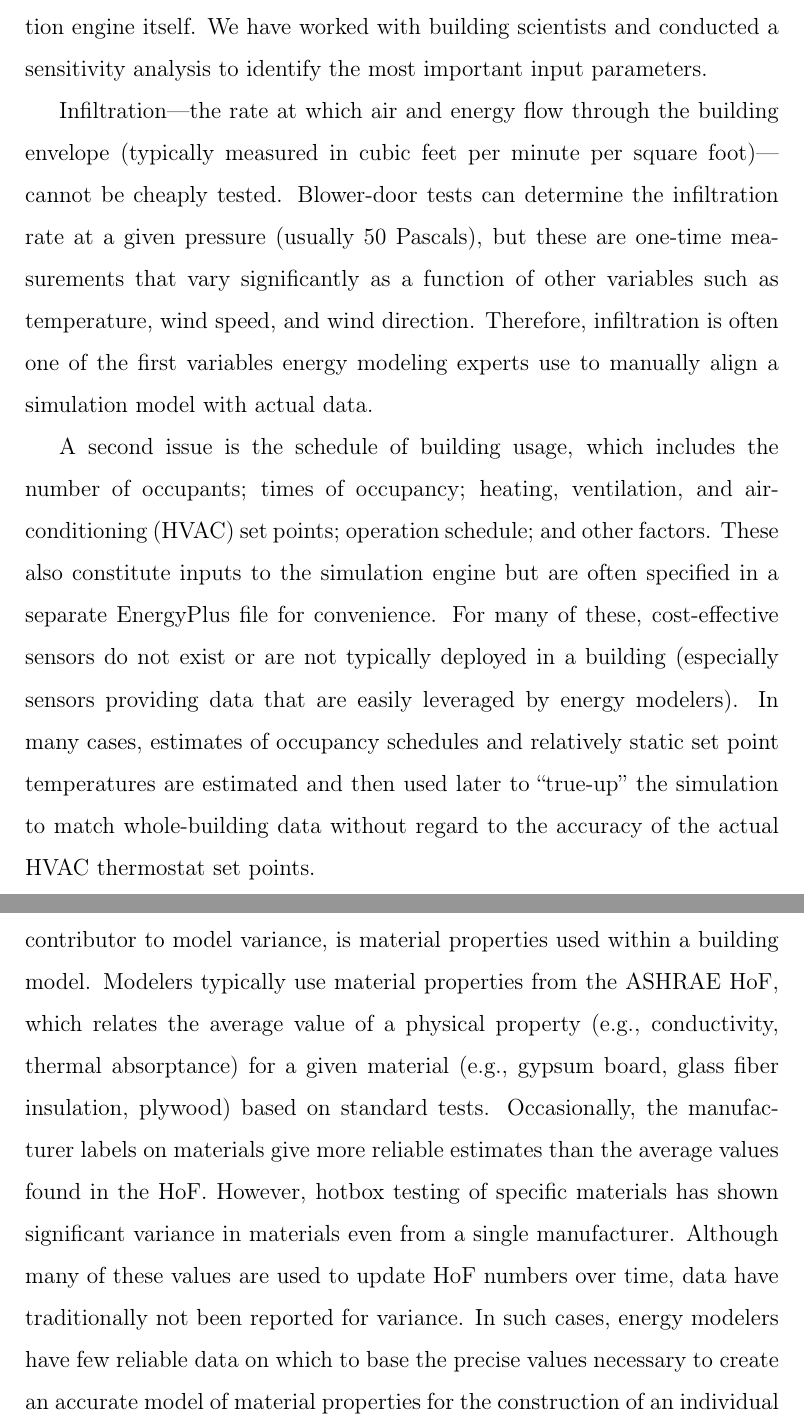
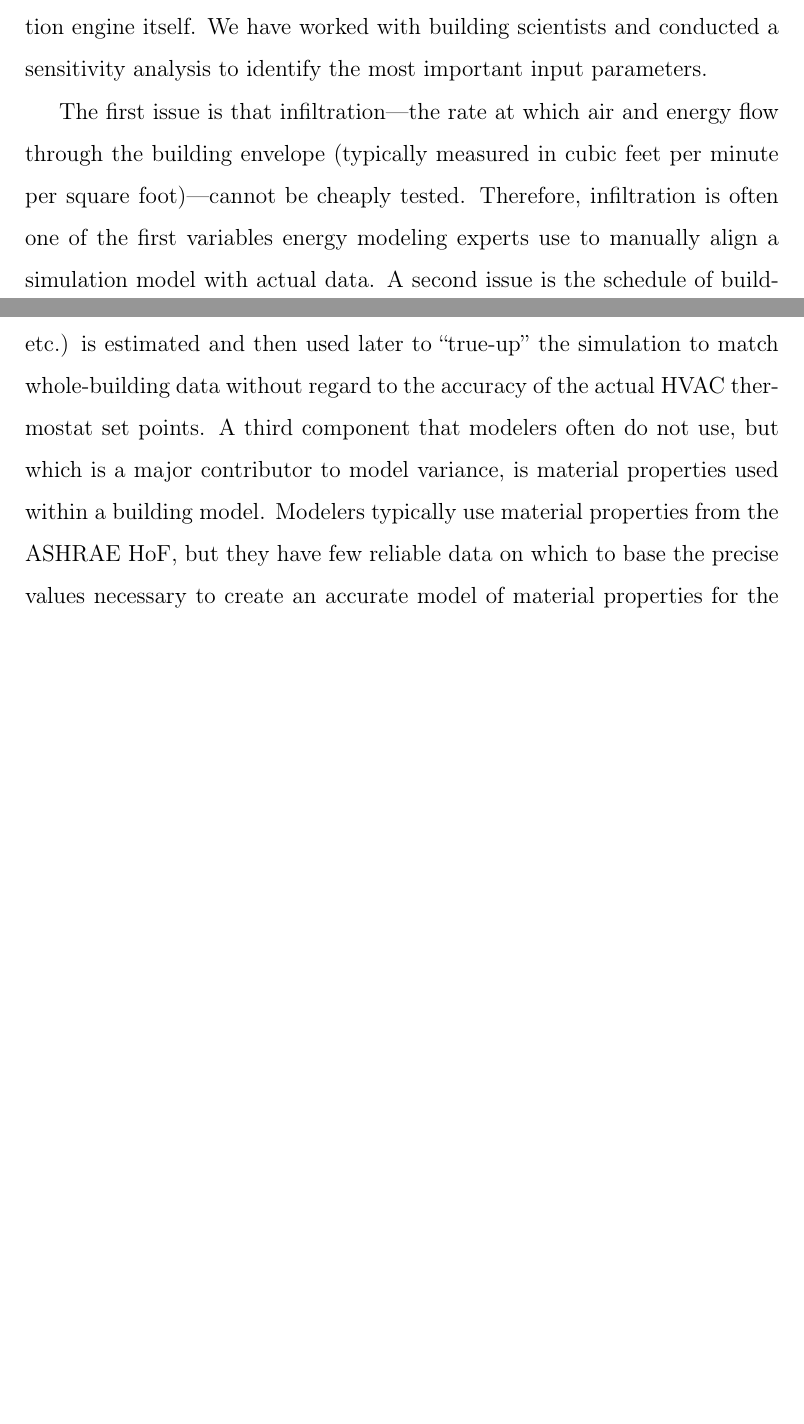
Before and after one commit to joshuarnew/energypub, a LaTeX paper (NewGarrett_Energy_2014.tex): two parts of pages 7 and 8 of 38 before the commit and two parts of pages 6 and 7 of 36 after it, joined at a grey line, cut so that both start at the same text, the shorter picture padded with empty space. Compiled offline with pdfLaTeX.

Commit message:
Edit in response to reviewer comments

```diff
--- a/NewGarrett_Energy_2014.tex
+++ b/NewGarrett_Energy_2014.tex
@@ -101,10 +103,10 @@ The challenge for simulation accuracy can be reduced to two primary issues: \beg
 \subsection{Common Errors with Simulation Inputs}
 Gaps between as-modeled and as-built structures have many sources, with the fault being traceable to an inaccurate input file rather than the simulation engine itself. We have worked with building scientists and conducted a sensitivity analysis to identify the most important input parameters.
 
-Infiltration---the rate at which air and energy flow through the building envelope (typically measured in cubic feet per minute per square foot)---cannot be cheaply tested. Blower-door tests can determine the infiltration rate at a given pressure (usually 50 Pascals), but these are one-time measurements that vary significantly as a function of other variables such as temperature, wind speed, and wind direction. Therefore, infiltration is often one of the first variables energy modeling experts use to manually align a simulation model with actual data.
-
-A second issue is the schedule of building usage, which includes the number of occupants; times of occupancy; heating, ventilation, and air-conditioning (HVAC) set points; operation schedule; and other factors. These also constitute inputs to the simulation engine but are often specified in a separate EnergyPlus file for convenience. For many of these, cost-effective sensors do not exist or are not typically deployed in a building (especially sensors providing data that are easily leveraged by energy modelers). In many cases, estimates of occupancy schedules and relatively static set point temperatures are estimated and then used later to ``true-up'' the simulation to match whole-building data without regard to the accuracy of the actual HVAC thermostat set points.
-
-A third component that modelers often do not use, but which is a major contributor to model variance, is material properties used within a building model. Modelers typically use material properties from the ASHRAE HoF, which relates the average value of a physical property (e.g., conductivity, thermal absorptance) for a given material (e.g., gypsum board, glass fiber insulation, plywood) based on standard tests. Occasionally, the manufacturer labels on materials give more reliable estimates than the average values found in the HoF. However, hotbox testing of specific materials has shown significant variance in materials even from a single manufacturer. Although many of these values are used to update HoF numbers over time, data have traditionally not been reported for variance.  In such cases, energy modelers have few reliable data on which to base the precise values necessary to create an accurate model of material properties for the construction of an individual building.
-
-A fourth gap is that energy modelers typically use building design, building information model files, or similar documents; but craftsmanship influences how those designs are implemented (e.g., a contractor might neglect to put insulation in a corner wall). Many other gaps exist, and most of them persist because business models find saving relatively cheap energy an inadequate incentive to justify the energy modeling expense. For example, the Federal Energy Management Program (FEMP) has rigorous M\&V guidelines \cite{cit:femp2008}for calibrating a model. A financial analysis of 26 FEMP-related energy service company projects on commercial buildings showed that project development costs involving simulation ranged from 10 to 45\% of the total cost for projects smaller than \$1 million. This increased risk (and associated cost) prohibits financing for traditional, simulation-informed calibration and optimization of building retrofits for all but the largest building renovation projects.
+The first issue is that infiltration---the rate at which air and energy flow through the building envelope (typically measured in cubic feet per minute per square foot)---cannot be cheaply tested. %Blower-door tests can determine the infiltration rate at a given pressure (usually 50 Pascals), but these are one-time measurements that vary significantly as a function of other variables such as temperature, wind speed, and wind direction.
+Therefore, infiltration is often one of the first variables energy modeling experts use to manually align a simulation model with actual data.
+A second issue is the schedule of building usage (the number of occupants, times of occupancy, HVAC set points, etc.) %also constitutes inputs to the simulation engine but are often specified in a separate EnergyPlus file for convenience. For many of these, cost-effective sensors do not exist or are not typically deployed in a building (especially sensors providing data that are easily leveraged by energy modelers). In many cases, estimates of occupancy schedules and relatively static set point temperatures are
+is estimated and then used later to ``true-up'' the simulation to match whole-building data without regard to the accuracy of the actual HVAC thermostat set points.
+A third component that modelers often do not use, but which is a major contributor to model variance, is material properties used within a building model. Modelers typically use material properties from the ASHRAE HoF, %which relates the average value of a physical property (e.g., conductivity, thermal absorptance) for a given material (e.g., gypsum board, glass fiber insulation, plywood) based on standard tests. Occasionally, the manufacturer labels on materials give more reliable estimates than the average values found in the HoF. However, hotbox testing of specific materials has shown significant variance in materials even from a single manufacturer. Although many of these values are used to update HoF numbers over time, data have traditionally not been reported for variance.  In such cases, energy modelers
+but they
+have few reliable data on which to base the precise values necessary to create an accurate model of material properties for the construction of an individual building.
```
Also changed, not shown: NewGarrett_Energy_2014.bbl, NewGarrett_Energy_2014.tex (20 more changed lines), 4 other files.
